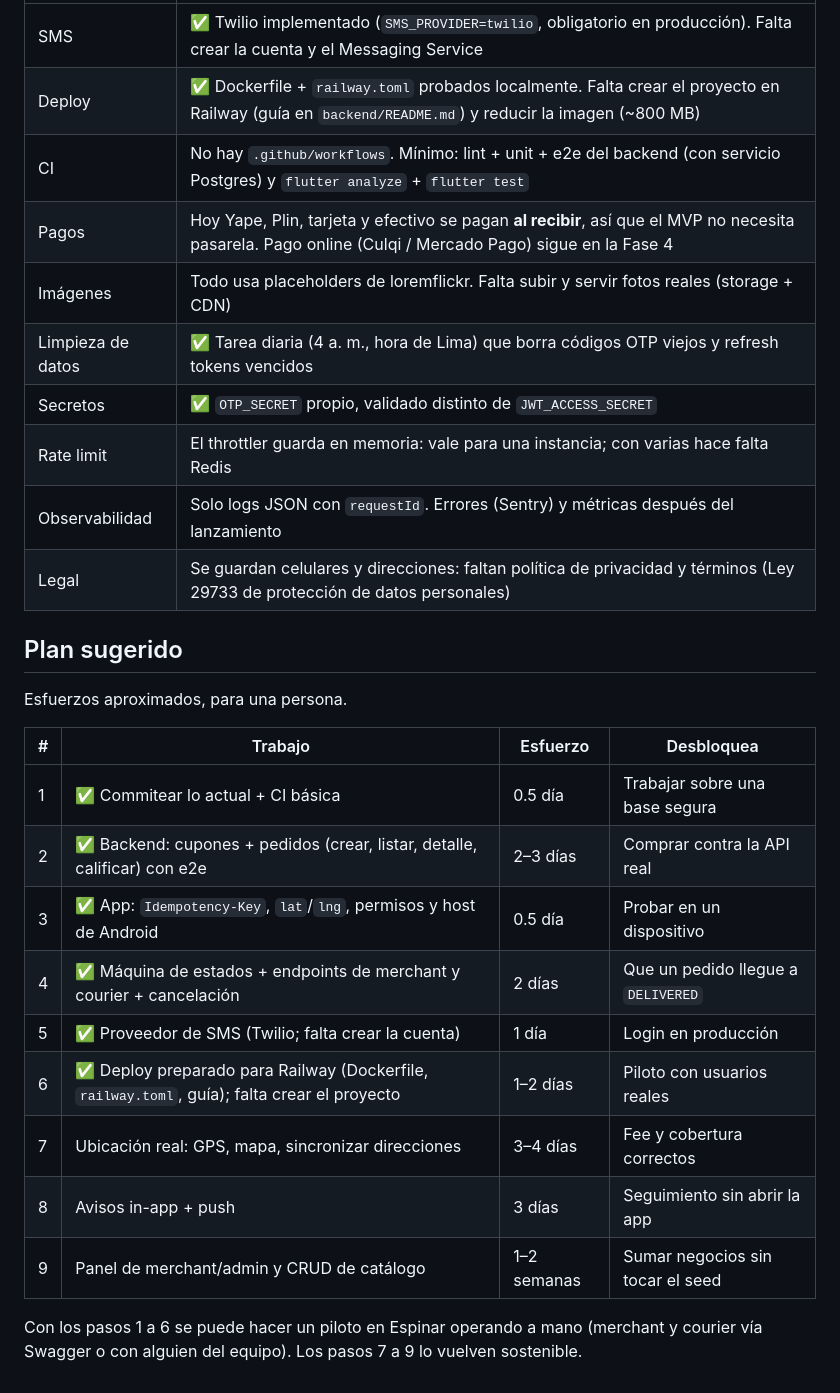
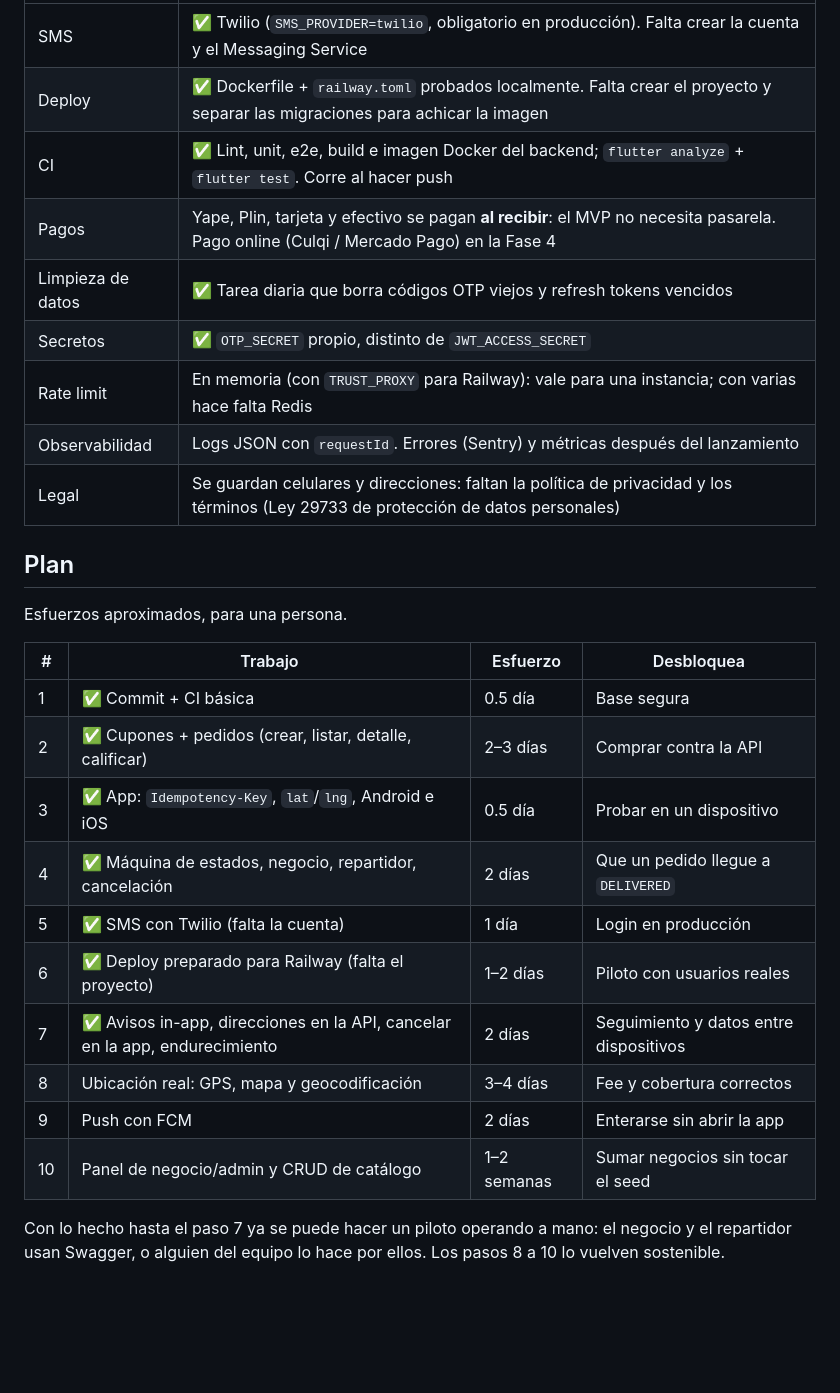
Before and after one commit to dantetarraga/commerce-platform, a Markdown page: docs/PENDIENTES.md, the part around one of its changes. Rendered like a GitHub page; blank space fills up the shorter version.

```diff
--- a/docs/PENDIENTES.md
+++ b/docs/PENDIENTES.md
@@ -79,29 +58,29 @@ Para empezar alcanza con operar vía Swagger. Un panel web de merchant/admin y u
 |---|---|
-| SMS | ✅ Twilio implementado (`SMS_PROVIDER=twilio`, obligatorio en producción). Falta crear la cuenta y el Messaging Service |
-| Deploy | ✅ Dockerfile + `railway.toml` probados localmente. Falta crear el proyecto en Railway (guía en `backend/README.md`) y reducir la imagen (~800 MB) |
-| CI | No hay `.github/workflows`. Mínimo: lint + unit + e2e del backend (con servicio Postgres) y `flutter analyze` + `flutter test` |
-| Pagos | Hoy Yape, Plin, tarjeta y efectivo se pagan **al recibir**, así que el MVP no necesita pasarela. Pago online (Culqi / Mercado Pago) sigue en la Fase 4 |
-| Imágenes | Todo usa placeholders de loremflickr. Falta subir y servir fotos reales (storage + CDN) |
-| Limpieza de datos | ✅ Tarea diaria (4 a. m., hora de Lima) que borra códigos OTP viejos y refresh tokens vencidos |
-| Secretos | ✅ `OTP_SECRET` propio, validado distinto de `JWT_ACCESS_SECRET` |
-| Rate limit | El throttler guarda en memoria: vale para una instancia; con varias hace falta Redis |
-| Observabilidad | Solo logs JSON con `requestId`. Errores (Sentry) y métricas después del lanzamiento |
-| Legal | Se guardan celulares y direcciones: faltan política de privacidad y términos (Ley 29733 de protección de datos personales) |
+| SMS | ✅ Twilio (`SMS_PROVIDER=twilio`, obligatorio en producción). Falta crear la cuenta y el Messaging Service |
+| Deploy | ✅ Dockerfile + `railway.toml` probados localmente. Falta crear el proyecto y separar las migraciones para achicar la imagen |
+| CI | ✅ Lint, unit, e2e, build e imagen Docker del backend; `flutter analyze` + `flutter test`. Corre al hacer push |
+| Pagos | Yape, Plin, tarjeta y efectivo se pagan **al recibir**: el MVP no necesita pasarela. Pago online (Culqi / Mercado Pago) en la Fase 4 |
+| Limpieza de datos | ✅ Tarea diaria que borra códigos OTP viejos y refresh tokens vencidos |
+| Secretos | ✅ `OTP_SECRET` propio, distinto de `JWT_ACCESS_SECRET` |
+| Rate limit | En memoria (con `TRUST_PROXY` para Railway): vale para una instancia; con varias hace falta Redis |
+| Observabilidad | Logs JSON con `requestId`. Errores (Sentry) y métricas después del lanzamiento |
+| Legal | Se guardan celulares y direcciones: faltan la política de privacidad y los términos (Ley 29733 de protección de datos personales) |
 
-## Plan sugerido
+## Plan
 
 Esfuerzos aproximados, para una persona.
 
 | # | Trabajo | Esfuerzo | Desbloquea |
 |---|---|---|---|
-| 1 | ✅ Commitear lo actual + CI básica | 0.5 día | Trabajar sobre una base segura |
-| 2 | ✅ Backend: cupones + pedidos (crear, listar, detalle, calificar) con e2e | 2–3 días | Comprar contra la API real |
-| 3 | ✅ App: `Idempotency-Key`, `lat`/`lng`, permisos y host de Android | 0.5 día | Probar en un dispositivo |
-| 4 | ✅ Máquina de estados + endpoints de merchant y courier + cancelación | 2 días | Que un pedido llegue a `DELIVERED` |
-| 5 | ✅ Proveedor de SMS (Twilio; falta crear la cuenta) | 1 día | Login en producción |
-| 6 | ✅ Deploy preparado para Railway (Dockerfile, `railway.toml`, guía); falta crear el proyecto | 1–2 días | Piloto con usuarios reales |
-| 7 | Ubicación real: GPS, mapa, sincronizar direcciones | 3–4 días | Fee y cobertura correctos |
-| 8 | Avisos in-app + push | 3 días | Seguimiento sin abrir la app |
-| 9 | Panel de merchant/admin y CRUD de catálogo | 1–2 semanas | Sumar negocios sin tocar el seed |
+| 1 | ✅ Commit + CI básica | 0.5 día | Base segura |
+| 2 | ✅ Cupones + pedidos (crear, listar, detalle, calificar) | 2–3 días | Comprar contra la API |
+| 3 | ✅ App: `Idempotency-Key`, `lat`/`lng`, Android e iOS | 0.5 día | Probar en un dispositivo |
+| 4 | ✅ Máquina de estados, negocio, repartidor, cancelación | 2 días | Que un pedido llegue a `DELIVERED` |
+| 5 | ✅ SMS con Twilio (falta la cuenta) | 1 día | Login en producción |
+| 6 | ✅ Deploy preparado para Railway (falta el proyecto) | 1–2 días | Piloto con usuarios reales |
+| 7 | ✅ Avisos in-app, direcciones en la API, cancelar en la app, endurecimiento | 2 días | Seguimiento y datos entre dispositivos |
+| 8 | Ubicación real: GPS, mapa y geocodificación | 3–4 días | Fee y cobertura correctos |
+| 9 | Push con FCM | 2 días | Enterarse sin abrir la app |
+| 10 | Panel de negocio/admin y CRUD de catálogo | 1–2 semanas | Sumar negocios sin tocar el seed |
 
-Con los pasos 1 a 6 se puede hacer un piloto en Espinar operando a mano (merchant y courier vía Swagger o con alguien del equipo). Los pasos 7 a 9 lo vuelven sostenible.
+Con lo hecho hasta el paso 7 ya se puede hacer un piloto operando a mano: el negocio y el repartidor usan Swagger, o alguien del equipo lo hace por ellos. Los pasos 8 a 10 lo vuelven sostenible.
```
Also changed, not shown: other parts of docs/PENDIENTES.md (+34 -55 lines).
